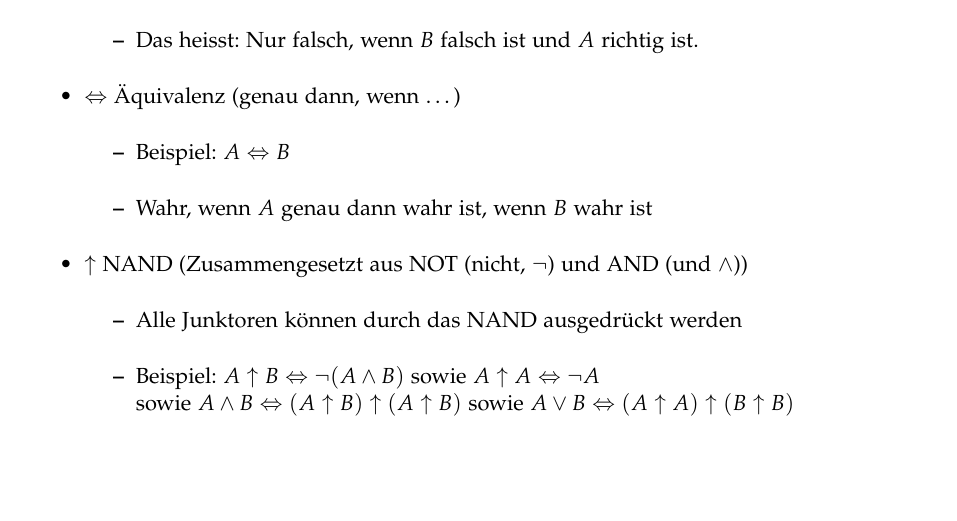
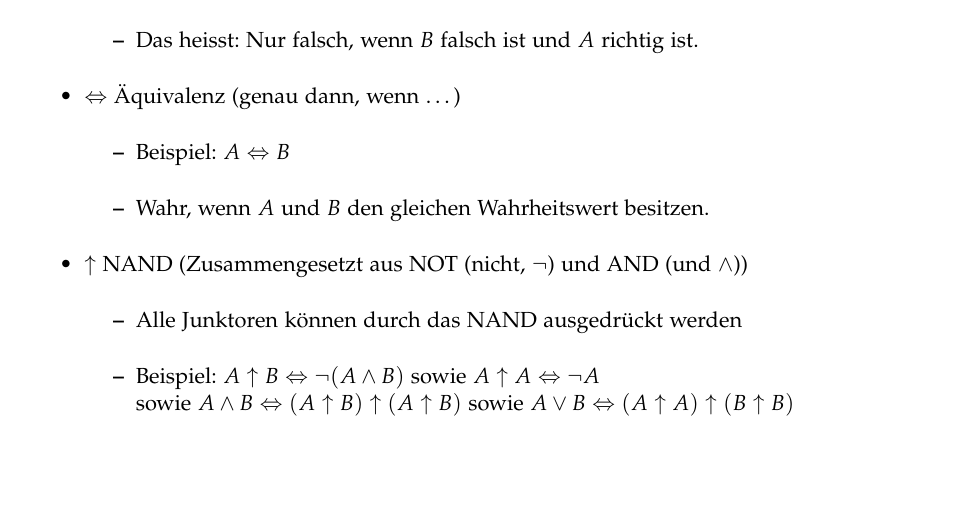
Before and after one commit to HSR-Stud/Math1I, a LaTeX document (Math1I.tex): part of page 5 of 33, cut so that both start at the same text. Compiled offline with pdfLaTeX.

Commit message:
klarere formulierung für die äquivalenz

```diff
--- a/Math1I.tex
+++ b/Math1I.tex
@@ -43,7 +43,7 @@ Eine Aussage ist ein Satz, welcher entweder falsch oder wahr ist.
   \item $\Leftrightarrow$ Äquivalenz (genau dann, wenn \dots)
     \begin{itemize}
       \item Beispiel: $A \Leftrightarrow B$
-      \item Wahr, wenn $A$ genau dann wahr ist, wenn $B$ wahr ist
+      \item Wahr, wenn $A$ und $B$ den gleichen Wahrheitswert besitzen.
     \end{itemize}
   \item $\uparrow$ NAND (Zusammengesetzt aus NOT (nicht, $\neg$) und AND (und $\wedge$))
     \begin{itemize}
```
Also changed, not shown: Math1I.pdf.
